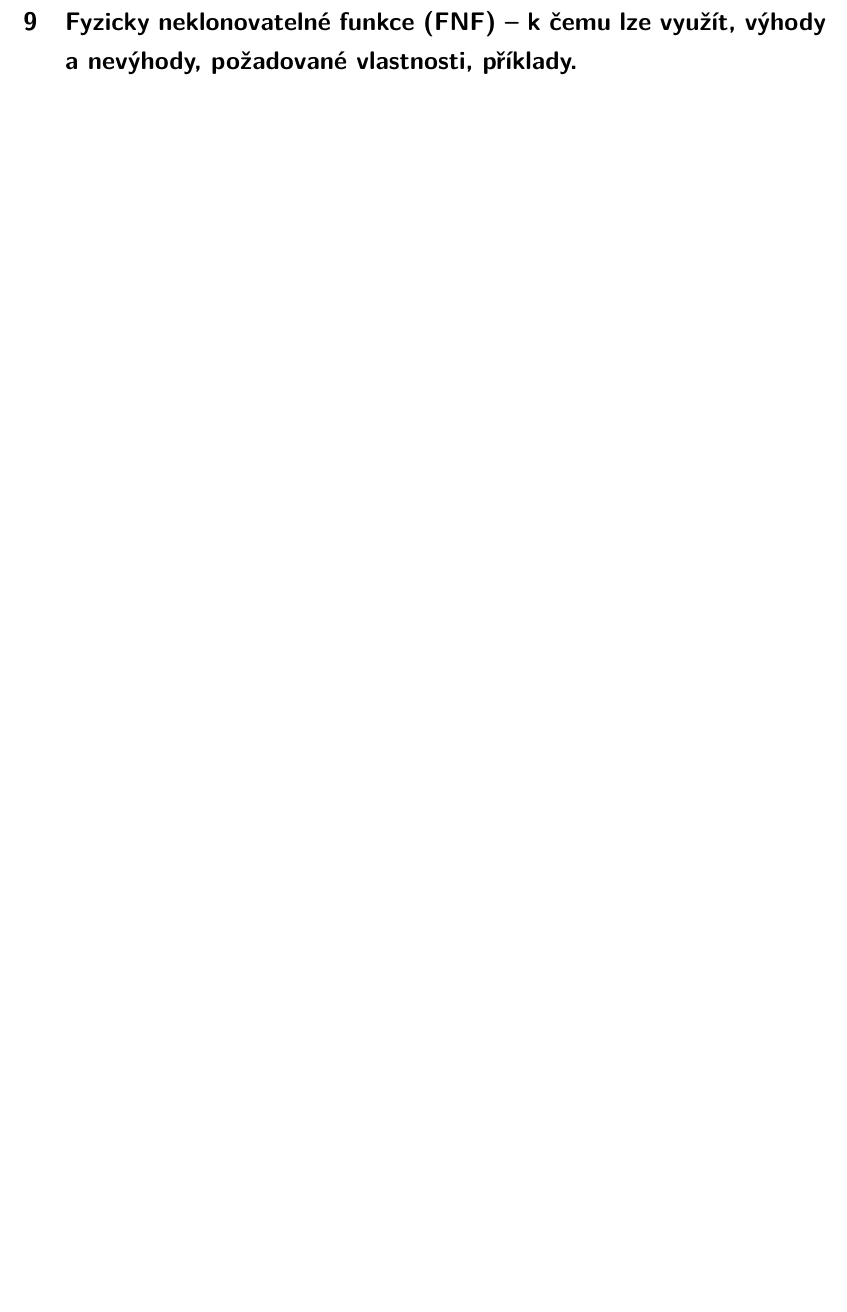
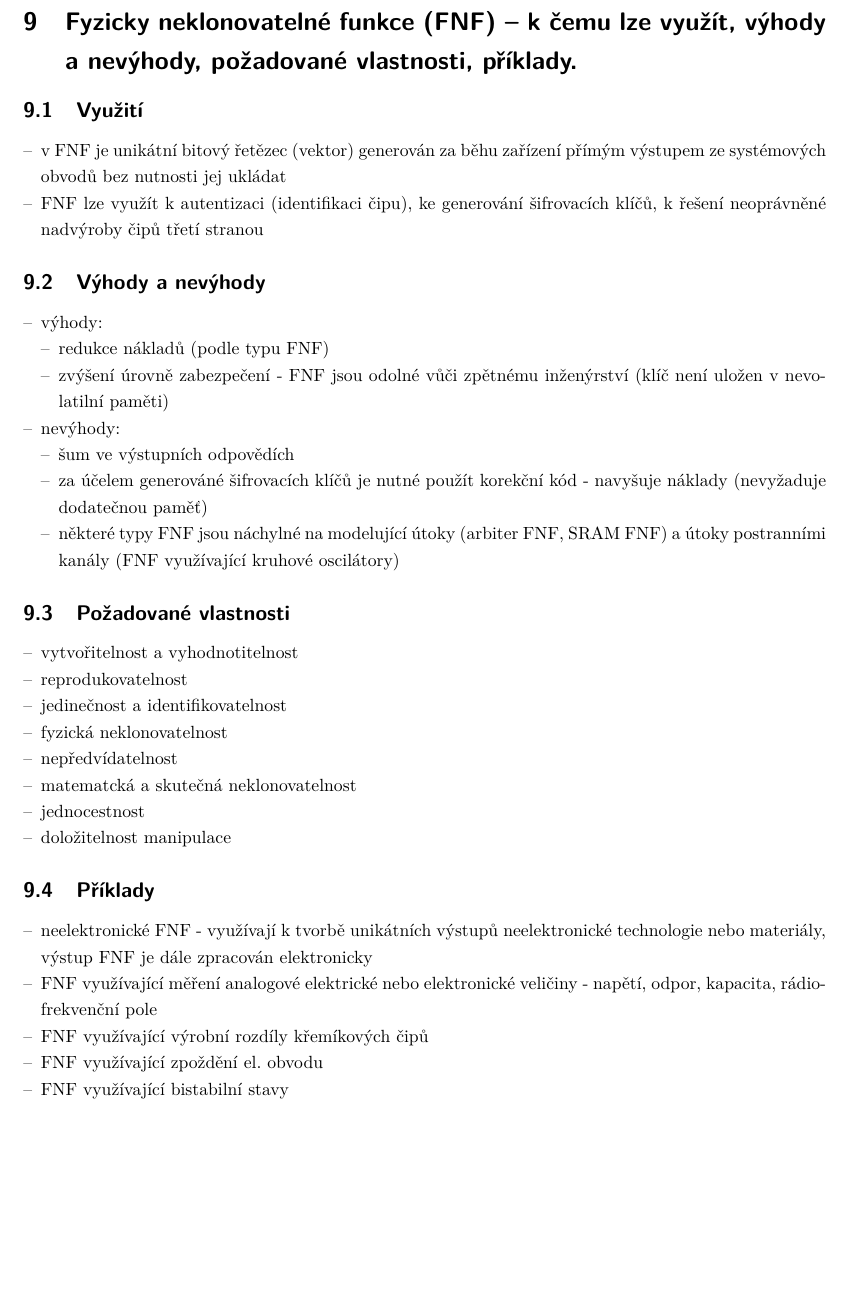
Before and after one commit to VUT-FEKT-IBE/MPC-IBE-SZZ, a LaTeX document (MPC-KRY/main.tex, which reads MPC-KRY/text.tex): part of page 14 of 15, cut so that both start at the same text, the shorter picture padded with empty space. Compiled offline with pdfLaTeX.

Commit message:
MPC-KRY: Otázka 9

```diff
--- a/MPC-KRY/text.tex
+++ b/MPC-KRY/text.tex
@@ -325,6 +325,47 @@ Vydání časového razítka
 
 \clearpage
 \section{Fyzicky neklonovatelné funkce (FNF) -- k~čemu lze využít, výhody a nevýhody, požadované vlastnosti, příklady.}
+\subsection{Využití}
+\begin{itemize}
+    \item v FNF je unikátní bitový řetězec (vektor) generován za běhu zařízení přímým výstupem ze systémových obvodů bez nutnosti jej ukládat
+    \item FNF lze využít k autentizaci (identifikaci čipu), ke generování šifrovacích klíčů, k řešení neoprávněné nadvýroby čipů třetí stranou
+\end{itemize}
+
+\subsection{Výhody a nevýhody}
+\begin{itemize}
+    \item výhody:
+    \begin{itemize}
+        \item redukce nákladů (podle typu FNF)
+        \item zvýšení úrovně zabezpečení - FNF jsou odolné vůči zpětnému inženýrství (klíč není uložen v nevolatilní paměti)
+    \end{itemize}
+    \item nevýhody:
+    \begin{itemize}
+        \item šum ve výstupních odpovědích
+        \item za účelem generováné šifrovacích klíčů je nutné použít korekční kód - navyšuje náklady (nevyžaduje dodatečnou paměť)
+        \item některé typy FNF jsou náchylné na modelující útoky (arbiter FNF, SRAM FNF) a útoky postranními kanály (FNF využívající kruhové oscilátory)
+    \end{itemize}
+\end{itemize}
+
+\subsection{Požadované vlastnosti}
+\begin{itemize}
+    \item vytvořitelnost a vyhodnotitelnost
+    \item reprodukovatelnost
+    \item jedinečnost a identifikovatelnost
+    \item fyzická neklonovatelnost
+    \item nepředvídatelnost
+    \item matematcká a skutečná neklonovatelnost
+    \item jednocestnost
+    \item doložitelnost manipulace
+\end{itemize}
+
+\subsection{Příklady}
+\begin{itemize}
+    \item neelektronické FNF - využívají k tvorbě unikátních výstupů neelektronické technologie nebo materiály, výstup FNF je dále zpracován elektronicky
+    \item FNF využívající měření analogové elektrické nebo elektronické veličiny - napětí, odpor, kapacita, rádio-frekvenční pole
+    \item FNF využívající výrobní rozdíly křemíkových čipů
+    \item FNF využívající zpoždění el. obvodu
+    \item FNF využívající bistabilní stavy
+\end{itemize}
 
 \clearpage
 \section{Autentizační protokoly –- na jakém principu pracují, využívané proměnné parametry, hodnocení jejich bezpečnosti (BAN logika).}
```
